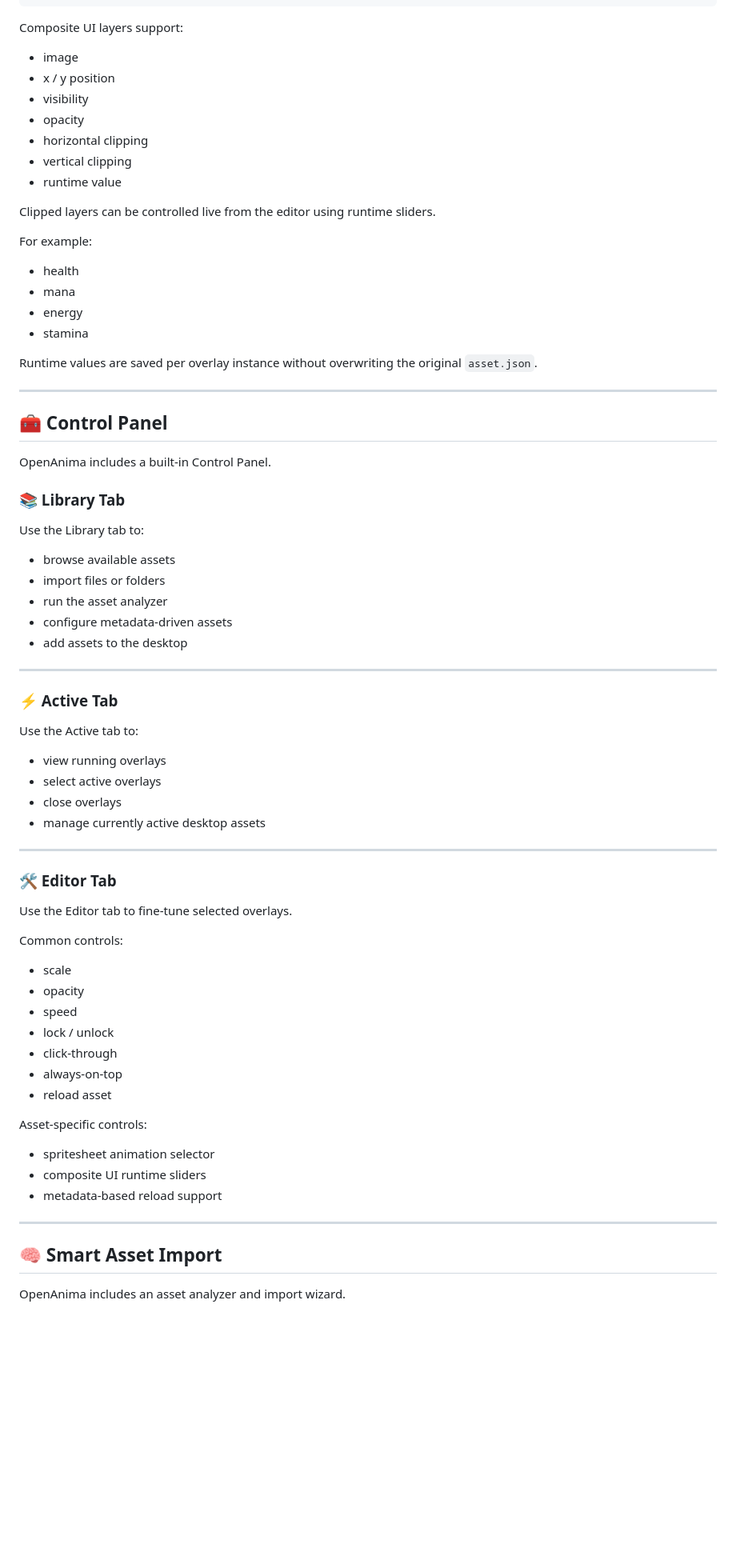
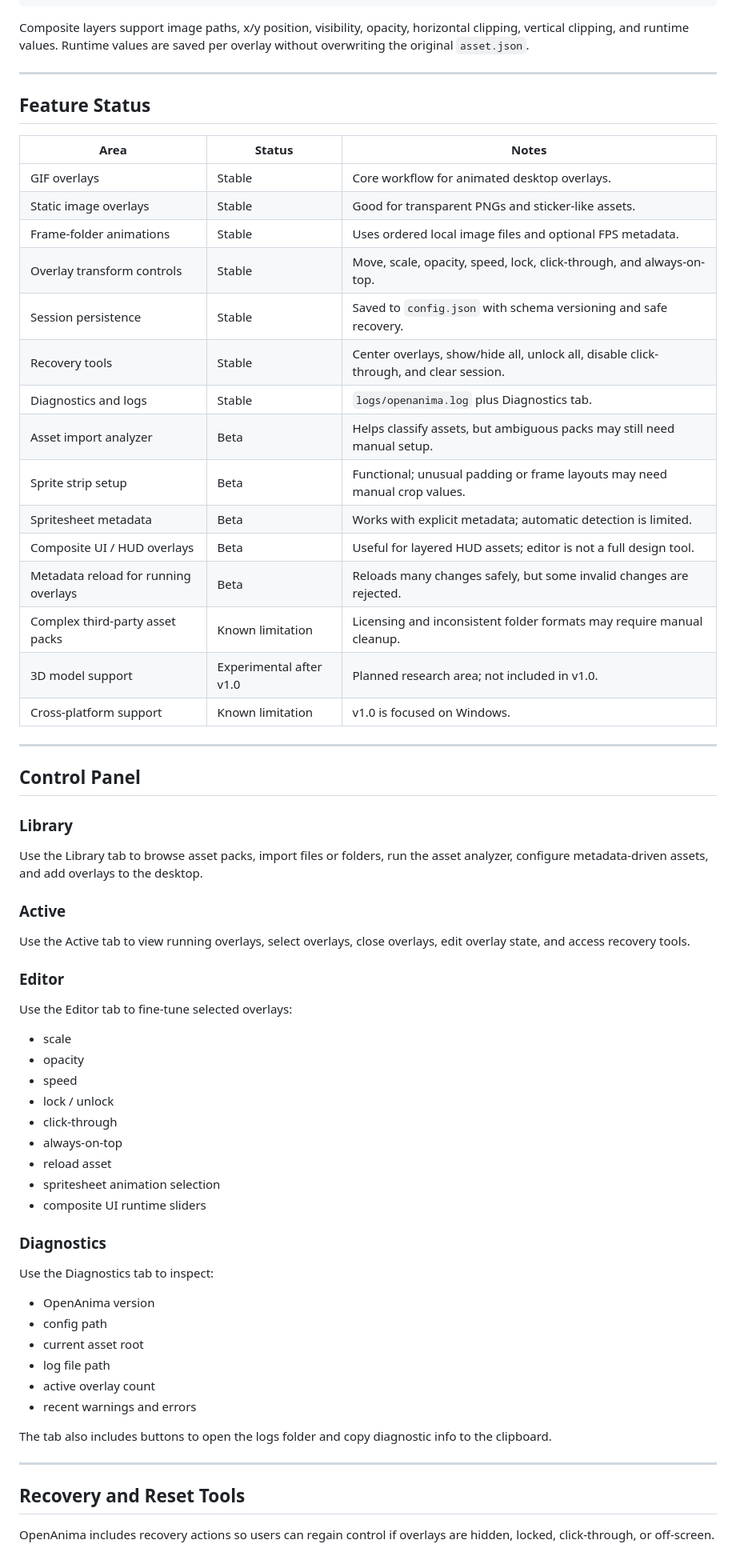
Before and after one commit to Ertugrulmutlu/OpenAnima, a Markdown page: README.md, the part around one of its changes. Shown at 80% size. Drawn GitHub-style; blank space fills up the shorter version.

````diff
--- a/README.md
+++ b/README.md
@@ -359,61 +300,45 @@ HP Bar/
 }
 ```
 
-Composite UI layers support:
-
-* image
-* x / y position
-* visibility
-* opacity
-* horizontal clipping
-* vertical clipping
-* runtime value
-
-Clipped layers can be controlled live from the editor using runtime sliders.
-
-For example:
-
-* health
-* mana
-* energy
-* stamina
-
-Runtime values are saved per overlay instance without overwriting the original `asset.json`.
+Composite layers support image paths, x/y position, visibility, opacity, horizontal clipping, vertical clipping, and runtime values. Runtime values are saved per overlay without overwriting the original `asset.json`.
 
 ---
 
-## 🧰 Control Panel
+## Feature Status
 
-OpenAnima includes a built-in Control Panel.
-
-### 📚 Library Tab
-
-Use the Library tab to:
-
-* browse available assets
-* import files or folders
-* run the asset analyzer
-* configure metadata-driven assets
-* add assets to the desktop
+| Area | Status | Notes |
+| --- | --- | --- |
+| GIF overlays | Stable | Core workflow for animated desktop overlays. |
+| Static image overlays | Stable | Good for transparent PNGs and sticker-like assets. |
+| Frame-folder animations | Stable | Uses ordered local image files and optional FPS metadata. |
+| Overlay transform controls | Stable | Move, scale, opacity, speed, lock, click-through, and always-on-top. |
+| Session persistence | Stable | Saved to `config.json` with schema versioning and safe recovery. |
+| Recovery tools | Stable | Center overlays, show/hide all, unlock all, disable click-through, and clear session. |
+| Diagnostics and logs | Stable | `logs/openanima.log` plus Diagnostics tab. |
+| Asset import analyzer | Beta | Helps classify assets, but ambiguous packs may still need manual setup. |
+| Sprite strip setup | Beta | Functional; unusual padding or frame layouts may need manual crop values. |
+| Spritesheet metadata | Beta | Works with explicit metadata; automatic detection is limited. |
+| Composite UI / HUD overlays | Beta | Useful for layered HUD assets; editor is not a full design tool. |
+| Metadata reload for running overlays | Beta | Reloads many changes safely, but some invalid changes are rejected. |
+| Complex third-party asset packs | Known limitation | Licensing and inconsistent folder formats may require manual cleanup. |
+| 3D model support | Experimental after v1.0 | Planned research area; not included in v1.0. |
+| Cross-platform support | Known limitation | v1.0 is focused on Windows. |
 
 ---
 
-### ⚡ Active Tab
+## Control Panel
 
-Use the Active tab to:
+### Library
 
-* view running overlays
-* select active overlays
-* close overlays
-* manage currently active desktop assets
+Use the Library tab to browse asset packs, import files or folders, run the asset analyzer, configure metadata-driven assets, and add overlays to the desktop.
 
----
+### Active
 
-### 🛠️ Editor Tab
+Use the Active tab to view running overlays, select overlays, close overlays, edit overlay state, and access recovery tools.
 
-Use the Editor tab to fine-tune selected overlays.
+### Editor
 
-Common controls:
+Use the Editor tab to fine-tune selected overlays:
 
 * scale
 * opacity
@@ -422,16 +347,25 @@ Common controls:
 * click-through
 * always-on-top
 * reload asset
+* spritesheet animation selection
+* composite UI runtime sliders
 
-Asset-specific controls:
+### Diagnostics
 
-* spritesheet animation selector
-* composite UI runtime sliders
-* metadata-based reload support
+Use the Diagnostics tab to inspect:
+
+* OpenAnima version
+* config path
+* current asset root
+* log file path
+* active overlay count
+* recent warnings and errors
+
+The tab also includes buttons to open the logs folder and copy diagnostic info to the clipboard.
 
 ---
 
-## 🧠 Smart Asset Import
+## Recovery and Reset Tools
 
-OpenAnima includes an asset analyzer and import wizard.
+OpenAnima includes recovery actions so users can regain control if overlays are hidden, locked, click-through, or off-screen.
 
````
Also changed, not shown: other parts of README.md (+192 -355 lines).
